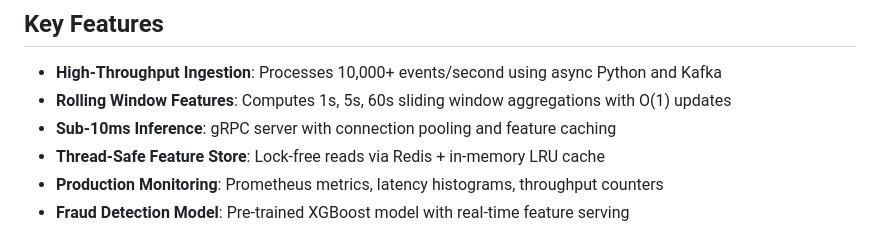
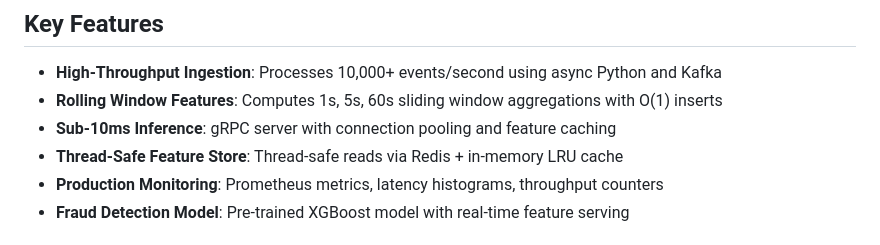
Before and after one commit to manavkakra/gRPC-inference-engine, a Markdown page: README.md, the part around one of its changes. Rendered like a GitHub page.

Commit message:
improved README

```diff
--- a/README.md
+++ b/README.md
@@ -36,9 +36,9 @@ A production-grade ML infrastructure system for real-time feature computation an
 ## Key Features
 
 - **High-Throughput Ingestion**: Processes 10,000+ events/second using async Python and Kafka
-- **Rolling Window Features**: Computes 1s, 5s, 60s sliding window aggregations with O(1) updates
+- **Rolling Window Features**: Computes 1s, 5s, 60s sliding window aggregations with O(1) inserts
 - **Sub-10ms Inference**: gRPC server with connection pooling and feature caching
-- **Thread-Safe Feature Store**: Lock-free reads via Redis + in-memory LRU cache
+- **Thread-Safe Feature Store**: Thread-safe reads via Redis + in-memory LRU cache
 - **Production Monitoring**: Prometheus metrics, latency histograms, throughput counters
 - **Fraud Detection Model**: Pre-trained XGBoost model with real-time feature serving
 
```
Also changed, not shown: other parts of README.md (+19 -19 lines).
